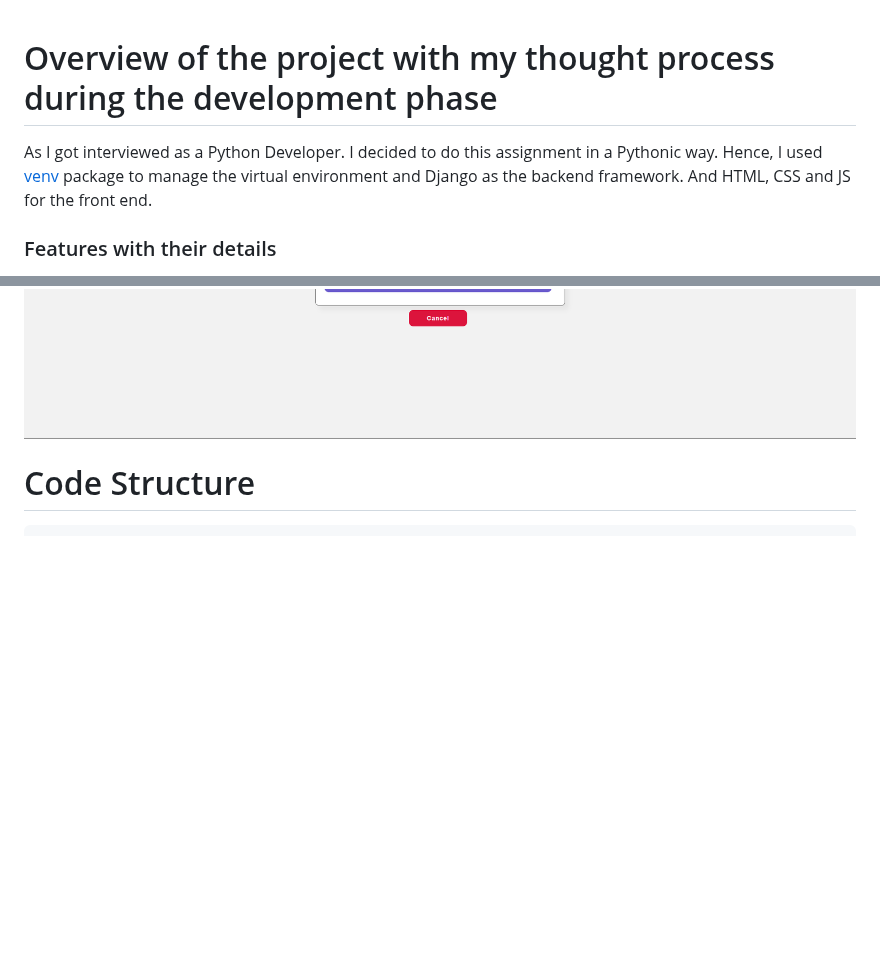
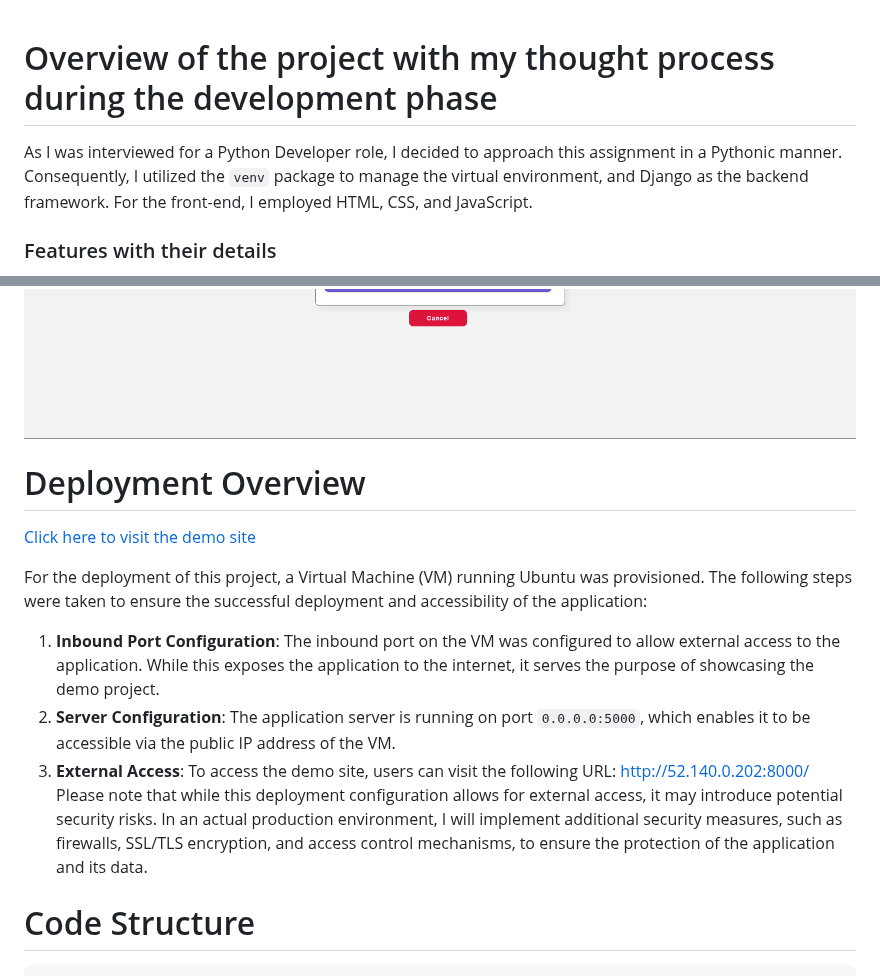
Before and after one commit to iisandeshpoudel/assignment-petition-platform, a Markdown page: Documentation/My Thought Process.md, 2 parts joined by grey strips. Rendered like a GitHub page; blank space fills up the shorter version.

````diff
--- a/Documentation/My Thought Process.md
+++ b/Documentation/My Thought Process.md
@@ -1,7 +1,6 @@
+
 # Overview of the project with my thought process during the development phase
-As I got interviewed as a Python Developer. I decided to do this assignment in a Pythonic way.
-Hence, I used [venv](https://packaging.python.org/en/latest/guides/installing-using-pip-and-virtual-environments/#create-and-use-virtual-environments) package to manage the virtual environment and Django as the backend framework.
-And HTML, CSS and JS for the front end.
+As I was interviewed for a Python Developer role, I decided to approach this assignment in a Pythonic manner. Consequently, I utilized the `venv` package to manage the virtual environment, and Django as the backend framework. For the front-end, I employed HTML, CSS, and JavaScript.
 
 ### Features with their details
 Since this is a demo project, I decide to keep Sign up only with username and password intentionally for the sake of simplicity
@@ -24,6 +23,15 @@ Since this is a demo project, I decide to keep Sign up only with username and pa
 ![sigin](https://github.com/iisandeshpoudel/assignment-petition-platform/blob/main/Documentation/Snippets/sign%20in.png)
 ![myprofile](https://github.com/iisandeshpoudel/assignment-petition-platform/blob/main/Documentation/Snippets/my%20profile.png)
 ![create](https://github.com/iisandeshpoudel/assignment-petition-platform/blob/main/Documentation/Snippets/create.png)
+# Deployment Overview
+[Click here to visit the demo site](http://52.140.0.202:8000/)
+
+For the deployment of this project, a Virtual Machine (VM) running Ubuntu was provisioned. The following steps were taken to ensure the successful deployment and accessibility of the application:
+
+1.  **Inbound Port Configuration**: The inbound port on the VM was configured to allow external access to the application. While this exposes the application to the internet, it serves the purpose of showcasing the demo project.
+2.  **Server Configuration**: The application server is running on port `0.0.0.0:5000`, which enables it to be accessible via the public IP address of the VM.
+3.  **External Access**: To access the demo site, users can visit the following URL: [http://52.140.0.202:8000/](http://52.140.0.202:8000/)
+Please note that while this deployment configuration allows for external access, it may introduce potential security risks. In an actual production environment, I will  implement additional security measures, such as firewalls, SSL/TLS encryption, and access control mechanisms, to ensure the protection of the application and its data.
 
 # Code Structure
 ```
````
Also changed, not shown: other parts of Documentation/My Thought Process.md (+3 -1 lines).
